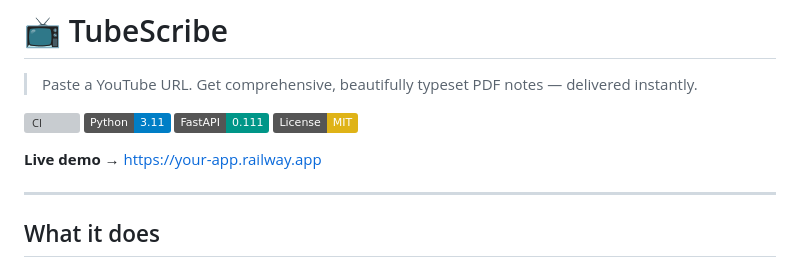
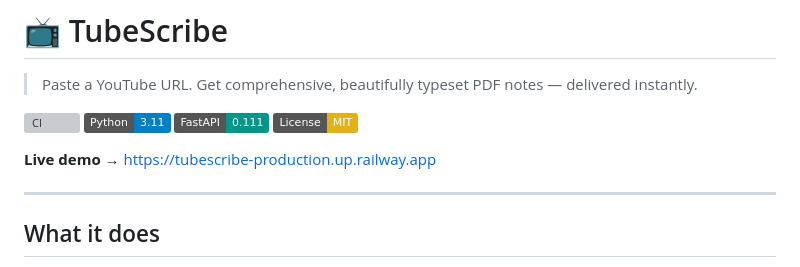
Before and after one commit to karanmertiya/TubeScribe, a Markdown page: README.md, the part around the change. GitHub-like rendering; badges without logos; grey boxes are pictures that could not be loaded.

Commit message:
Fix live demo link in README.md

```diff
--- a/README.md
+++ b/README.md
@@ -7,7 +7,7 @@
 [![FastAPI](https://img.shields.io/badge/FastAPI-0.111-009688?logo=fastapi&logoColor=white)](https://fastapi.tiangolo.com)
 [![License: MIT](https://img.shields.io/badge/License-MIT-yellow.svg)](LICENSE)
 
-**Live demo →** [https://your-app.railway.app](https://tubescribe-production.up.railway.app/)
+**Live demo →** [https://tubescribe-production.up.railway.app](https://tubescribe-production.up.railway.app/)
 
 ---
 
```
